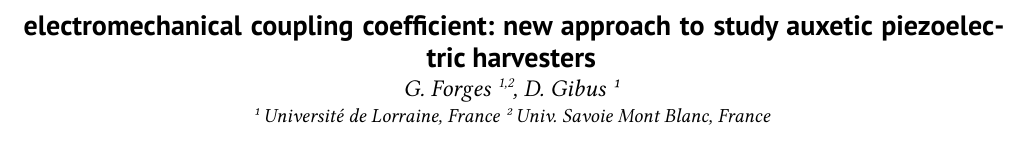
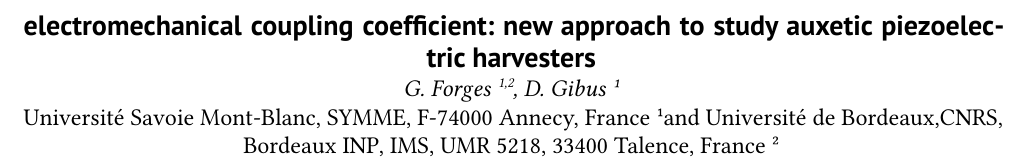
Before and after one commit to gforges/PowerMEMs_template, a Typst document (proceeding_power_mems_2024.typ): part of the page, cut so that both start at the same text. Compiled offline with Typst 0.15; a missing font is replaced by an installed copy or a similar font.

Commit message:
correction numbering affiliations

```diff
--- a/proceeding_power_mems_2024.typ
+++ b/proceeding_power_mems_2024.typ
@@ -5,18 +5,30 @@
   ],
   authors: (
     (
-      name: "G. Forges",
+    name: "G. Forges",
     affiliation: ("1","2"),
 
     ),
     (
-      name: "D. Gibus",
-      affiliation: ("1",) ,
+    name: "D. Gibus",
+    affiliation: ("1",),
 
     ),
   ),
-  affiliations: ("1":"Université de Lorraine, France",
-  "2":"Univ. Savoie Mont Blanc, France"),
+
+  affiliations: (
+  (
+    name : "Université Savoie Mont-Blanc, SYMME, F-74000 Annecy, France"  ,
+    number: ("1",)
+  ),
+  (
+    name : "Université de Bordeaux,CNRS, Bordeaux INP, IMS, UMR 5218, 33400 Talence, France"  ,
+    number: ("2",)
+  ),
+  ),
+
+  // affiliations: ("1":"Université Savoie Mont-Blanc, SYMME, F-74000 Annecy, France",
+  // "2":"Université de Bordeaux,CNRS, Bordeaux INP, IMS, UMR 5218, 33400 Talence, France"),
 
   abstract: [ceci est l'abstract du proceeding je veux tester la justification ainsi que la présence des deux colonnes],
   corps_du_texte,
```
Also changed, not shown: template_proceeding_power_mems.typ (+5 -6 lines).
